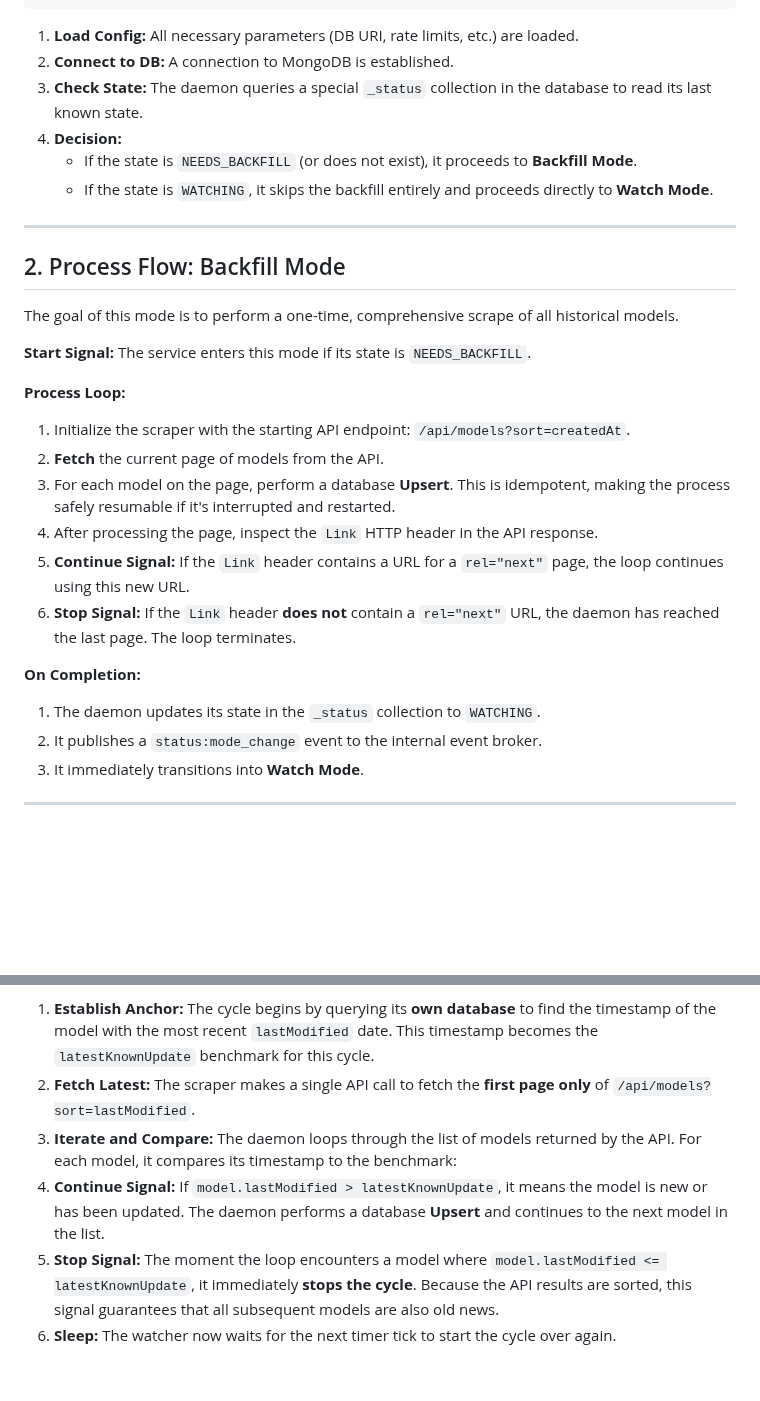
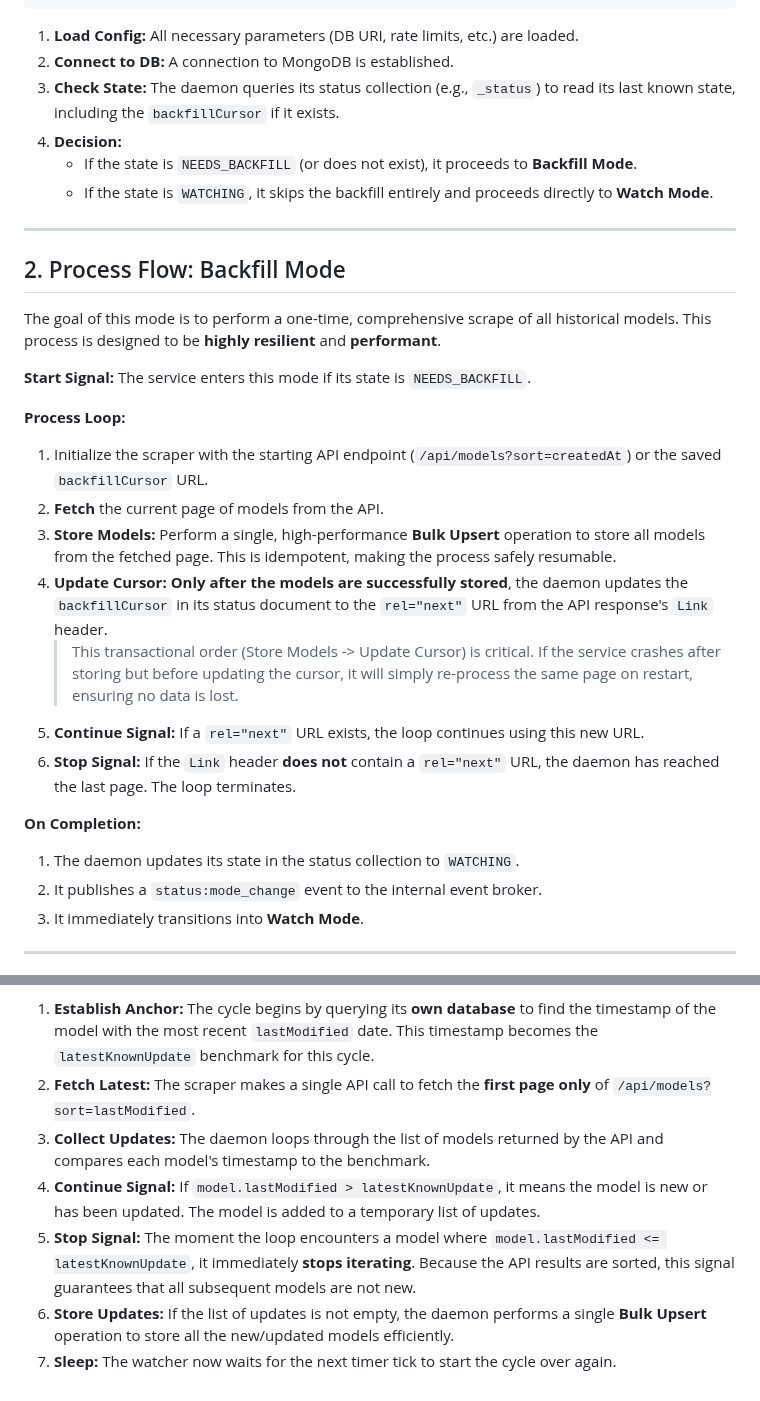
Before and after one commit to a-essam23/hf-scraper, a Markdown page: docs/PROCESS.md, 2 parts joined by grey strips. Rendered like a GitHub page; blank space fills up the shorter version.

```diff
--- a/docs/PROCESS.md
+++ b/docs/PROCESS.md
@@ -34,7 +34,7 @@ When the daemon is launched (`go run cmd/daemon/main.go`), it follows a precise
 
 1.  **Load Config:** All necessary parameters (DB URI, rate limits, etc.) are loaded.
 2.  **Connect to DB:** A connection to MongoDB is established.
-3.  **Check State:** The daemon queries a special `_status` collection in the database to read its last known state.
+3.  **Check State:** The daemon queries its status collection (e.g., `_status`) to read its last known state, including the `backfillCursor` if it exists.
 4.  **Decision:**
     - If the state is `NEEDS_BACKFILL` (or does not exist), it proceeds to **Backfill Mode**.
     - If the state is `WATCHING`, it skips the backfill entirely and proceeds directly to **Watch Mode**.
@@ -43,22 +43,23 @@ When the daemon is launched (`go run cmd/daemon/main.go`), it follows a precise
 
 ## 2. Process Flow: Backfill Mode
 
-The goal of this mode is to perform a one-time, comprehensive scrape of all historical models.
+The goal of this mode is to perform a one-time, comprehensive scrape of all historical models. This process is designed to be **highly resilient** and **performant**.
 
 **Start Signal:** The service enters this mode if its state is `NEEDS_BACKFILL`.
 
 **Process Loop:**
 
-1.  Initialize the scraper with the starting API endpoint: `/api/models?sort=createdAt`.
+1.  Initialize the scraper with the starting API endpoint (`/api/models?sort=createdAt`) or the saved `backfillCursor` URL.
 2.  **Fetch** the current page of models from the API.
-3.  For each model on the page, perform a database **Upsert**. This is idempotent, making the process safely resumable if it's interrupted and restarted.
-4.  After processing the page, inspect the `Link` HTTP header in the API response.
-5.  **Continue Signal:** If the `Link` header contains a URL for a `rel="next"` page, the loop continues using this new URL.
+3.  **Store Models:** Perform a single, high-performance **Bulk Upsert** operation to store all models from the fetched page. This is idempotent, making the process safely resumable.
+4.  **Update Cursor:** **Only after the models are successfully stored**, the daemon updates the `backfillCursor` in its status document to the `rel="next"` URL from the API response's `Link` header.
+    > This transactional order (Store Models -> Update Cursor) is critical. If the service crashes after storing but before updating the cursor, it will simply re-process the same page on restart, ensuring no data is lost.
+5.  **Continue Signal:** If a `rel="next"` URL exists, the loop continues using this new URL.
 6.  **Stop Signal:** If the `Link` header **does not** contain a `rel="next"` URL, the daemon has reached the last page. The loop terminates.
 
 **On Completion:**
 
-1.  The daemon updates its state in the `_status` collection to `WATCHING`.
+1.  The daemon updates its state in the status collection to `WATCHING`.
 2.  It publishes a `status:mode_change` event to the internal event broker.
 3.  It immediately transitions into **Watch Mode**.
 
@@ -74,7 +75,8 @@ The goal of this mode is to efficiently keep the database up-to-date with the la
 
 1.  **Establish Anchor:** The cycle begins by querying its **own database** to find the timestamp of the model with the most recent `lastModified` date. This timestamp becomes the `latestKnownUpdate` benchmark for this cycle.
 2.  **Fetch Latest:** The scraper makes a single API call to fetch the **first page only** of `/api/models?sort=lastModified`.
-3.  **Iterate and Compare:** The daemon loops through the list of models returned by the API. For each model, it compares its timestamp to the benchmark:
-4.  **Continue Signal:** If `model.lastModified > latestKnownUpdate`, it means the model is new or has been updated. The daemon performs a database **Upsert** and continues to the next model in the list.
-5.  **Stop Signal:** The moment the loop encounters a model where `model.lastModified <= latestKnownUpdate`, it immediately **stops the cycle**. Because the API results are sorted, this signal guarantees that all subsequent models are also old news.
-6.  **Sleep:** The watcher now waits for the next timer tick to start the cycle over again.
+3.  **Collect Updates:** The daemon loops through the list of models returned by the API and compares each model's timestamp to the benchmark.
+4.  **Continue Signal:** If `model.lastModified > latestKnownUpdate`, it means the model is new or has been updated. The model is added to a temporary list of updates.
+5.  **Stop Signal:** The moment the loop encounters a model where `model.lastModified <= latestKnownUpdate`, it immediately **stops iterating**. Because the API results are sorted, this signal guarantees that all subsequent models are not new.
+6.  **Store Updates:** If the list of updates is not empty, the daemon performs a single **Bulk Upsert** operation to store all the new/updated models efficiently.
+7.  **Sleep:** The watcher now waits for the next timer tick to start the cycle over again.
```
Also changed, not shown: README.md (+5 -3 lines).
